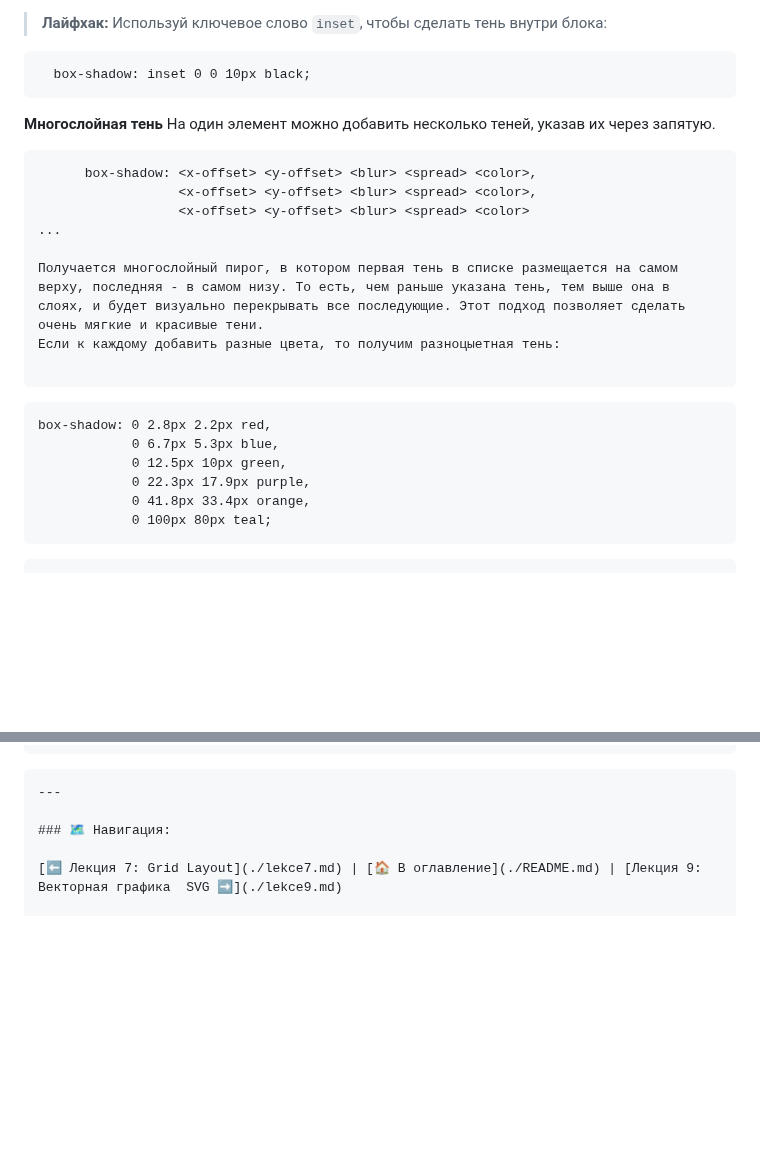
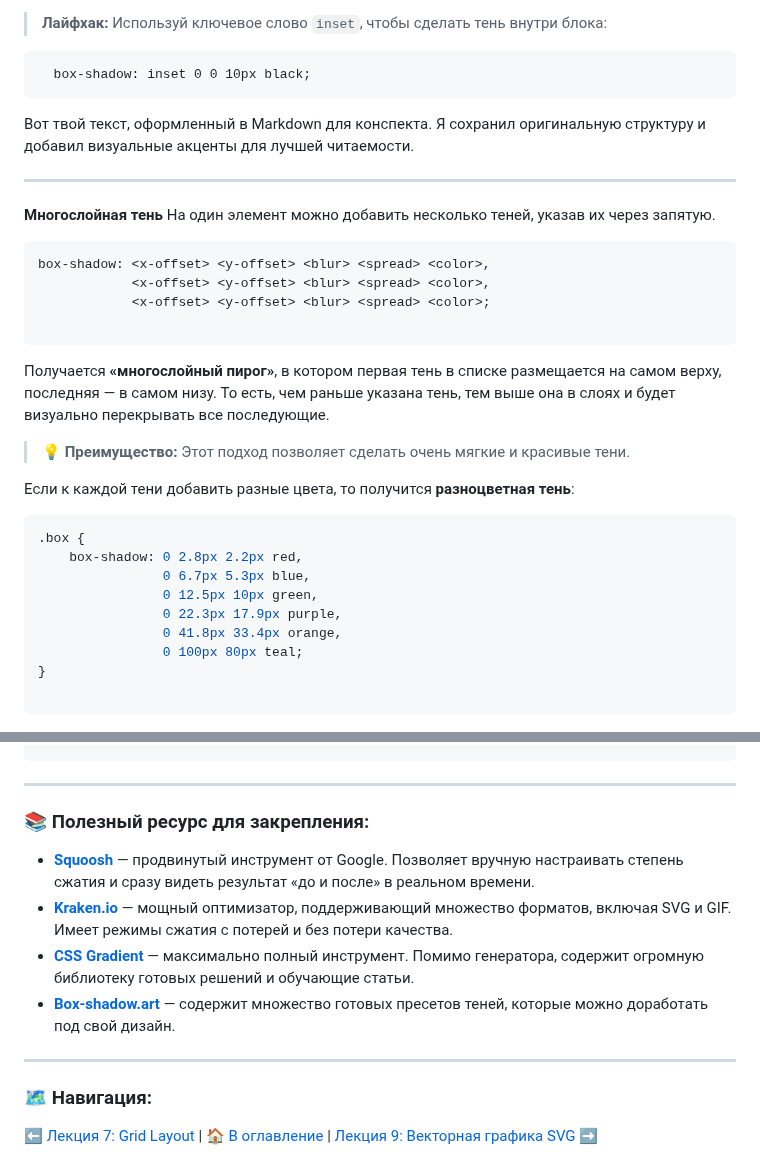
Before and after one commit to ShevchenkoOl/FrontEnd_rus, a Markdown page: HTML&CSS/lekce8.md, 2 parts joined by grey strips. GitHub-like rendering; blank space fills up the shorter version.

Commit message:
Обновил лекцию 8 с улучшениями и примерами
Добавил текст в Markdown для улучшения читаемости и добавил визуальные акценты. Обновил раздел о многослойных тенях с примерами и полезными ресурсами.

````diff
--- a/HTML&CSS/lekce8.md
+++ b/HTML&CSS/lekce8.md
@@ -165,25 +165,35 @@
     box-shadow: inset 0 0 10px black;
   ```
 
+Вот твой текст, оформленный в Markdown для конспекта. Я сохранил оригинальную структуру и добавил визуальные акценты для лучшей читаемости.
+
+---
+
 **Многослойная тень**
 На один элемент можно добавить несколько теней, указав их через запятую.
 
 ```
-      box-shadow: <x-offset> <y-offset> <blur> <spread> <color>,
-                  <x-offset> <y-offset> <blur> <spread> <color>,
-                  <x-offset> <y-offset> <blur> <spread> <color>
-...
-
-Получается многослойный пирог, в котором первая тень в списке размещается на самом верху, последняя - в самом низу. То есть, чем раньше указана тень, тем выше она в слоях, и будет визуально перекрывать все последующие. Этот подход позволяет сделать очень мягкие и красивые тени.
-Если к каждому добавить разные цвета, то получим разноцыетная тень:
+box-shadow: <x-offset> <y-offset> <blur> <spread> <color>,
+            <x-offset> <y-offset> <blur> <spread> <color>,
+            <x-offset> <y-offset> <blur> <spread> <color>;
 
 ```
+Получается **«многослойный пирог»**, в котором первая тень в списке размещается на самом верху, последняя — в самом низу. То есть, чем раньше указана тень, тем выше она в слоях и будет визуально перекрывать все последующие.
+
+> **💡 Преимущество:** Этот подход позволяет сделать очень мягкие и красивые тени.
+
+Если к каждой тени добавить разные цвета, то получится **разноцветная тень**:
+
+```css
+.box {
     box-shadow: 0 2.8px 2.2px red,
                 0 6.7px 5.3px blue,
                 0 12.5px 10px green,
                 0 22.3px 17.9px purple,
                 0 41.8px 33.4px orange,
                 0 100px 80px teal;
+}
+
 ```
 ![Образец](./images/colorshadow.png)
 
@@ -235,6 +245,12 @@
 ```
 ---
 
+### 📚 Полезный ресурс для закрепления:
+* **[Squoosh](https://squoosh.app/)** — продвинутый инструмент от Google. Позволяет вручную настраивать степень сжатия и сразу видеть результат «до и после» в реальном времени.
+* **[Kraken.io](https://kraken.io/)** — мощный оптимизатор, поддерживающий множество форматов, включая SVG и GIF. Имеет режимы сжатия с потерей и без потери качества.
+* **[CSS Gradient](https://cssgradient.io/)** — максимально полный инструмент. Помимо генератора, содержит огромную библиотеку готовых решений и обучающие статьи.
+* **[Box-shadow.art](https://box-shadow.art/)** — содержит множество готовых пресетов теней, которые можно доработать под свой дизайн.
+---
 ### 🗺 Навигация:
 
 [⬅ Лекция 7: Grid Layout](./lekce7.md) | [🏠 В оглавление](./README.md) | [Лекция 9: Векторная графика  SVG ➡](./lekce9.md)
````
